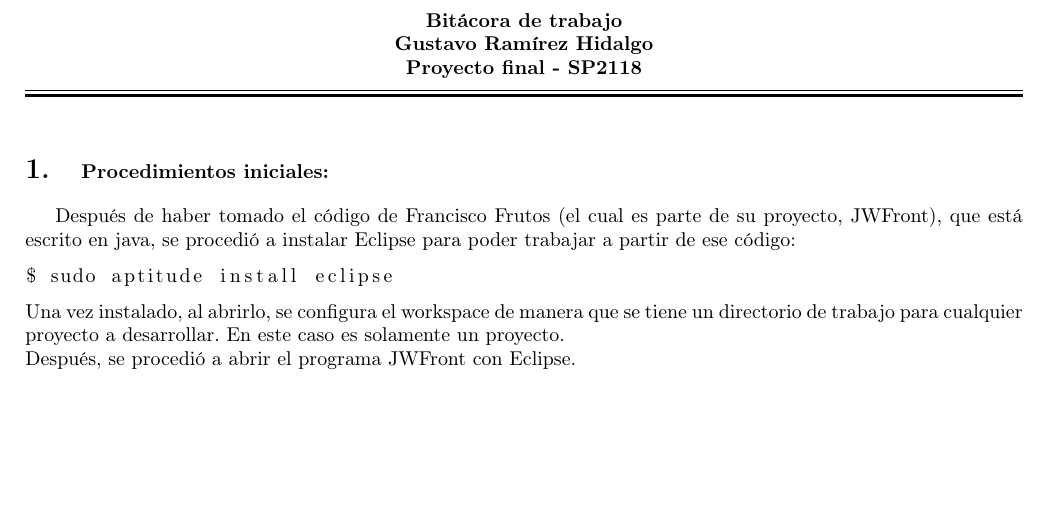
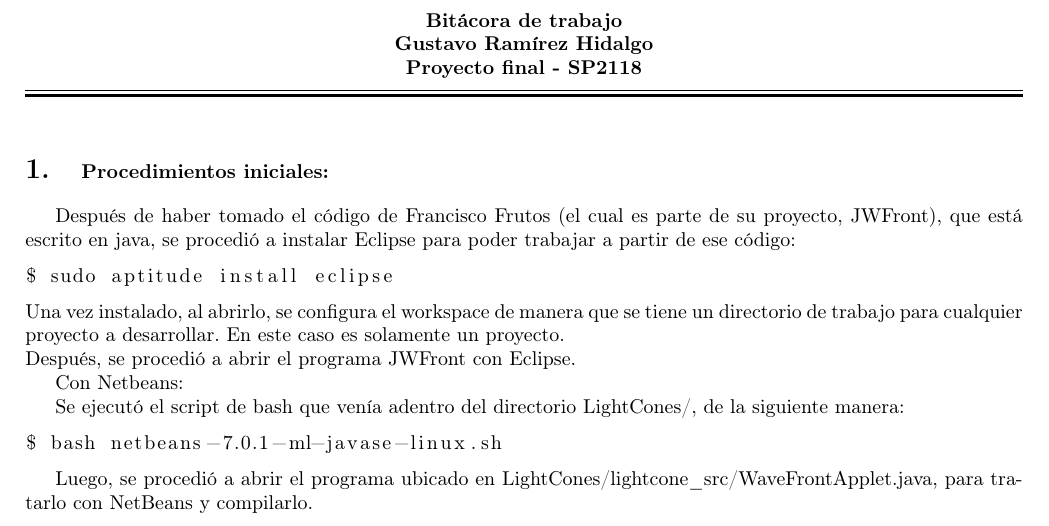
Before and after one commit to Gustavroot/SP2118, a LaTeX document (ProyectoFinal/bitacora.tex): part of the page, cut so that both start at the same text, the shorter picture padded with empty space. Compiled offline with pdfLaTeX.

Commit message:
documentando Proyecto Final: netbeans

```diff
--- a/ProyectoFinal/bitacora.tex
+++ b/ProyectoFinal/bitacora.tex
@@ -73,8 +73,15 @@ $ sudo aptitude install eclipse
 Una vez instalado, al abrirlo, se configura el workspace de manera que se tiene un directorio de trabajo para cualquier proyecto a desarrollar. En este caso es solamente un proyecto.\\
 Después, se procedió a abrir el programa JWFront con Eclipse.
 
+Con Netbeans:
 
+Se ejecutó el script de bash que venía adentro del directorio LightCones/, de la siguiente manera:
+\lstset{language=bash}
+\begin{lstlisting}
+$ bash netbeans-7.0.1-ml-javase-linux.sh
+\end{lstlisting}
 
+Luego, se procedió a abrir el programa ubicado en LightCones/lightcone\_src/WaveFrontApplet.java, para tratarlo con NetBeans y compilarlo.
 
 
 \begin{comment}
```
Also changed, not shown: ProyectoFinal/bitacora.pdf, 2 other files.
